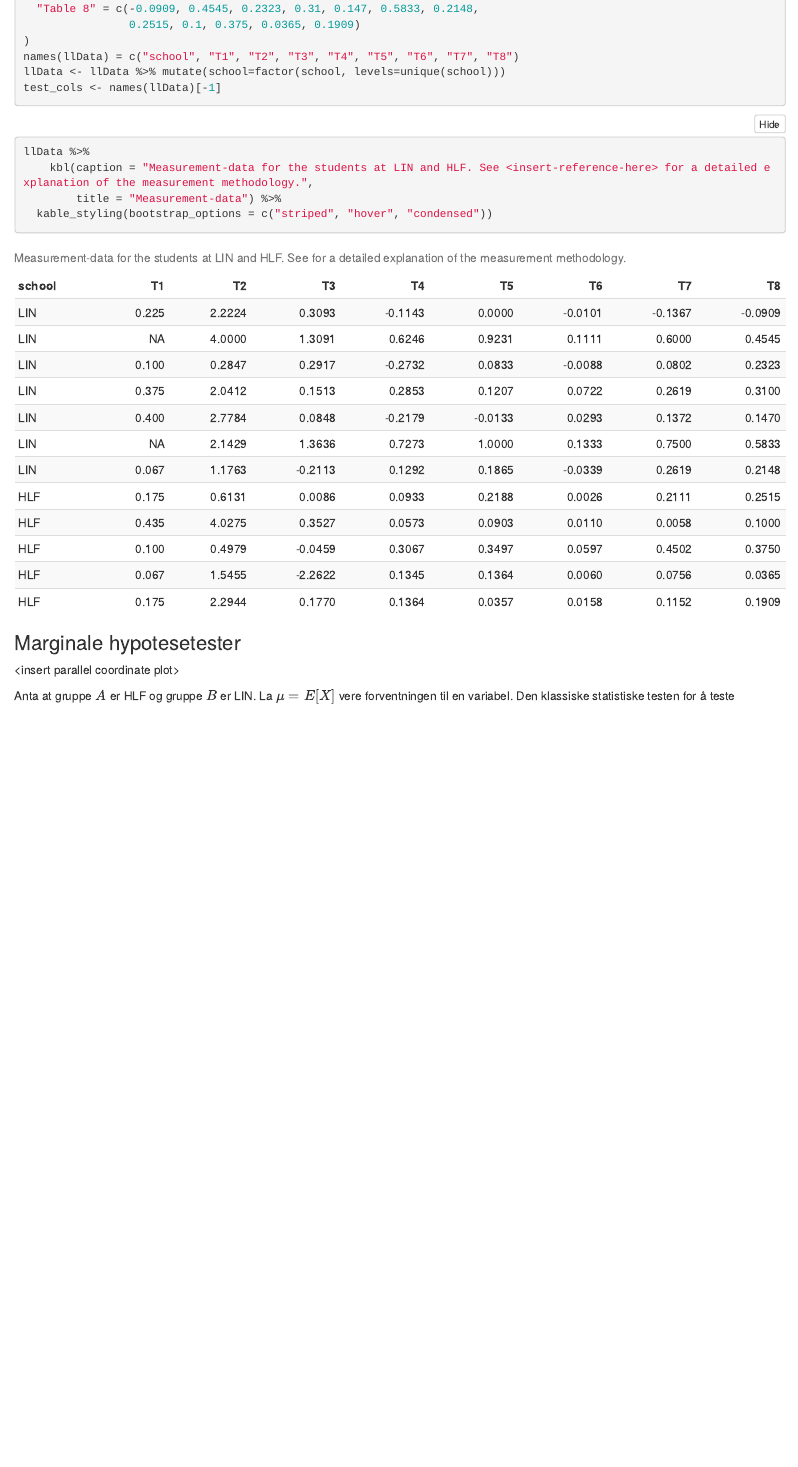
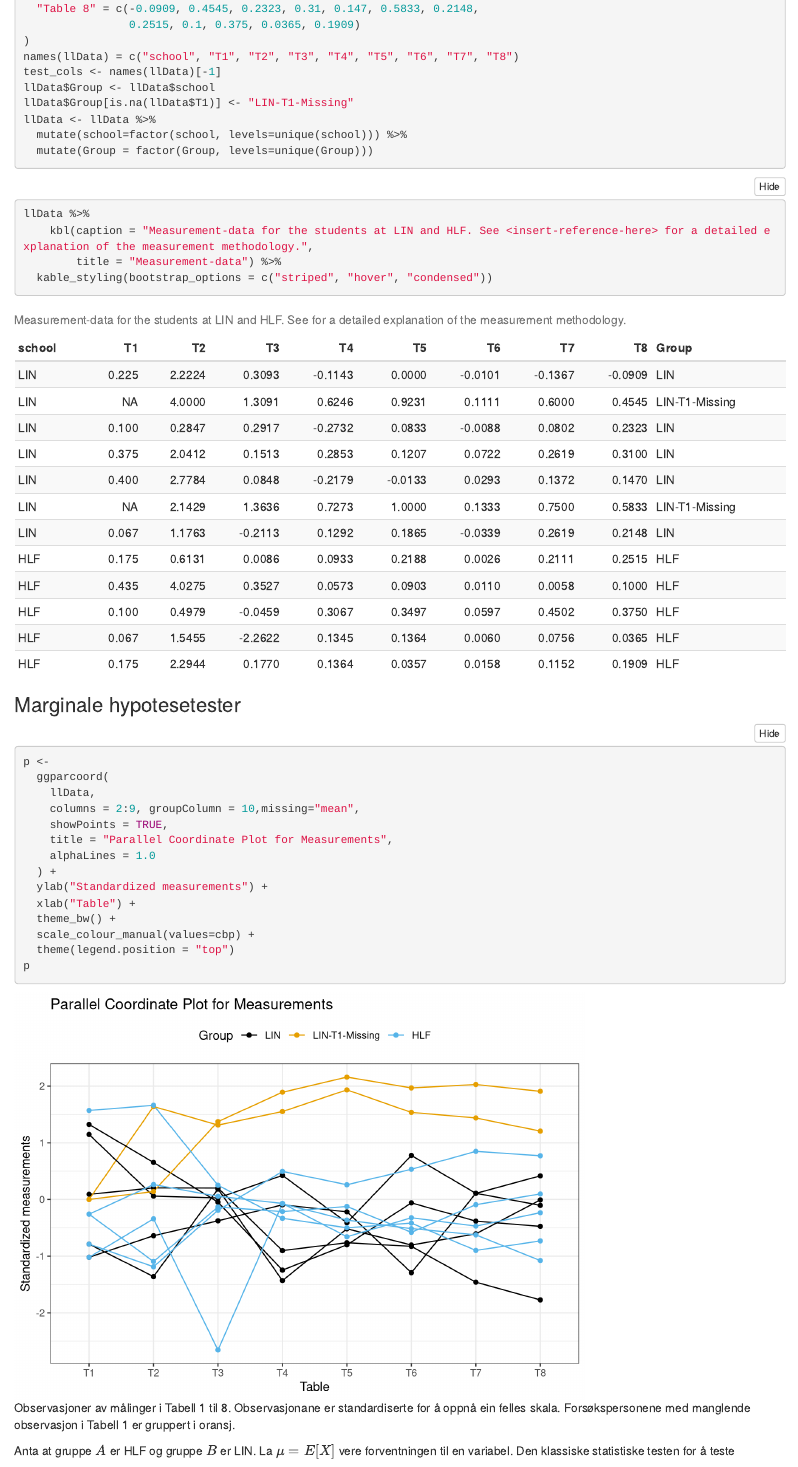
Before and after one commit to Blunde1/languageLearningAnalysis, an R Markdown document (languageLearningAnalysis.Rmd): the page in a window 1100 px wide, from 1280 px down. Rendered offline with R 4.5, knitr and Pandoc, with nearby package versions; folded parts are opened.

Commit message:
Oppdatering med parallel coordinate plot

````diff
--- a/languageLearningAnalysis.Rmd
+++ b/languageLearningAnalysis.Rmd
@@ -56,12 +56,16 @@ Dette vil vi estimere.
 
 ```{r setup, include=FALSE}
 knitr::opts_chunk$set(echo = TRUE)
+
 library(tidyr)
 library(dplyr)
 library(ggplot2)
 library(lazyeval) # interp function
 library(purrr)
 library(kableExtra)
+library(GGally)
+
+cbp <- c("#000000", "#E69F00", "#56B4E9", "#009E73", "#F0E442", "#0072B2", "#D55E00", "#CC79A7")
 ```
 
 ```{r create-data}
@@ -85,8 +89,12 @@ llData <- data.frame(
                 0.2515, 0.1, 0.375, 0.0365, 0.1909)
 )
 names(llData) = c("school", "T1", "T2", "T3", "T4", "T5", "T6", "T7", "T8")
-llData <- llData %>% mutate(school=factor(school, levels=unique(school)))
 test_cols <- names(llData)[-1]
+llData$Group <- llData$school
+llData$Group[is.na(llData$T1)] <- "LIN-T1-Missing"
+llData <- llData %>%
+  mutate(school=factor(school, levels=unique(school))) %>%
+  mutate(Group = factor(Group, levels=unique(Group)))
 ```
 
 
@@ -100,7 +108,22 @@ llData %>%
 
 ### Marginale hypotesetester
 
-\<insert parallel coordinate plot\>
+```{r parallel-cooredinate-plot, fig.cap="Observasjoner av målinger i Tabell 1 til 8. Observasjonane er standardiserte for å oppnå ein felles skala. Forsøkspersonene med manglende observasjon i Tabell 1 er gruppert i oransj."}
+p <-
+  ggparcoord(
+    llData,
+    columns = 2:9, groupColumn = 10,missing="mean",
+    showPoints = TRUE,
+    title = "Parallel Coordinate Plot for Measurements",
+    alphaLines = 1.0
+  ) +
+  ylab("Standardized measurements") +
+  xlab("Table") +
+  theme_bw() +
+  scale_colour_manual(values=cbp) +
+  theme(legend.position = "top")
+p
+```
 
 Anta at gruppe $A$ er HLF og gruppe $B$ er LIN.
 La $\mu=E[X]$ vere forventningen til en variabel.
````
Also changed, not shown: languageLearningAnalysis.html, languageLearningAnalysis.Rmd (2 more changed lines).
